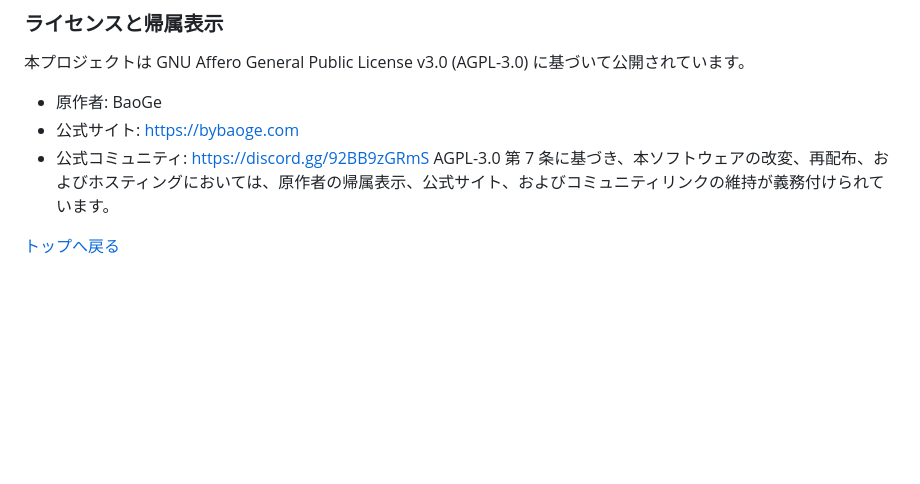
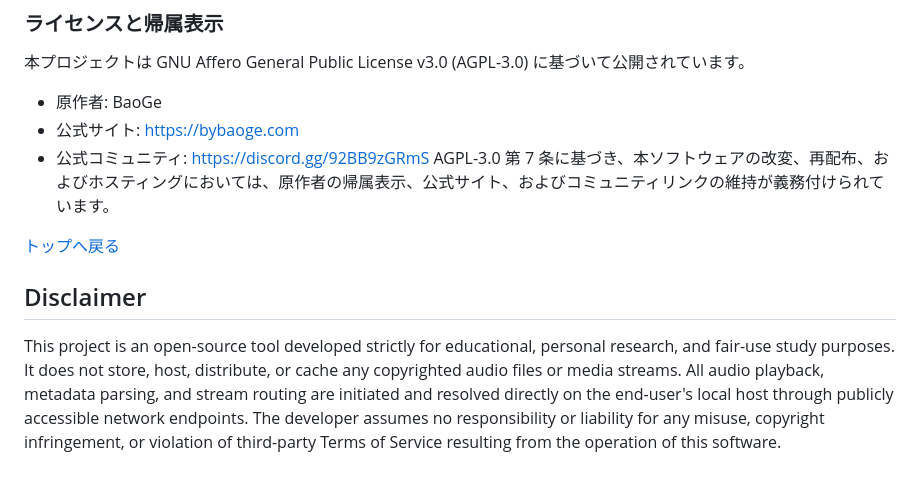
Before and after one commit to baooooge/baoge-music, a Markdown page: README.md, the part around the change. Rendered like a GitHub page; blank space fills up the shorter version.

```diff
--- a/README.md
+++ b/README.md
@@ -222,3 +222,9 @@ BaoGe Music Bot は、スタジオ品質の高音質再生、マルチプラッ
 AGPL-3.0 第 7 条に基づき、本ソフトウェアの改変、再配布、およびホスティングにおいては、原作者の帰属表示、公式サイト、およびコミュニティリンクの維持が義務付けられています。
 
 [トップへ戻る](#language-navigation--語言導覽--语言导航--言語ナビゲーション)
+
+
+## Disclaimer
+This project is an open-source tool developed strictly for educational, personal research, and fair-use study purposes.
+It does not store, host, distribute, or cache any copyrighted audio files or media streams. All audio playback, metadata parsing, and stream routing are initiated and resolved directly on the end-user's local host through publicly accessible network endpoints.
+The developer assumes no responsibility or liability for any misuse, copyright infringement, or violation of third-party Terms of Service resulting from the operation of this software.
```
